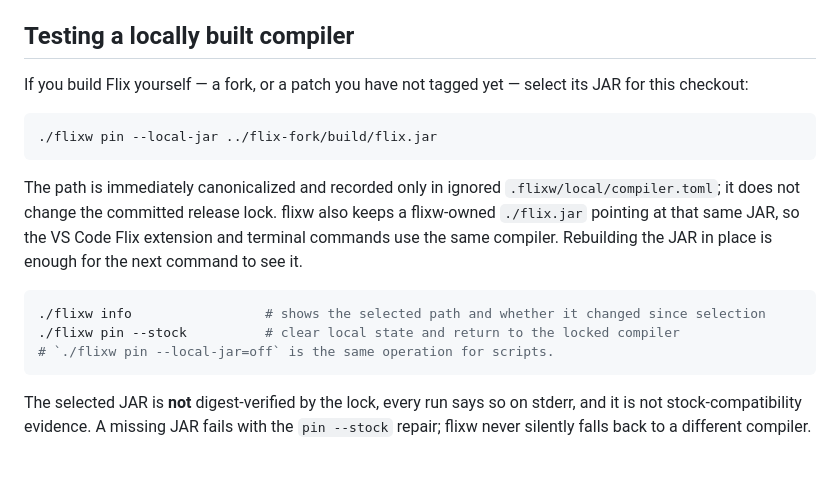
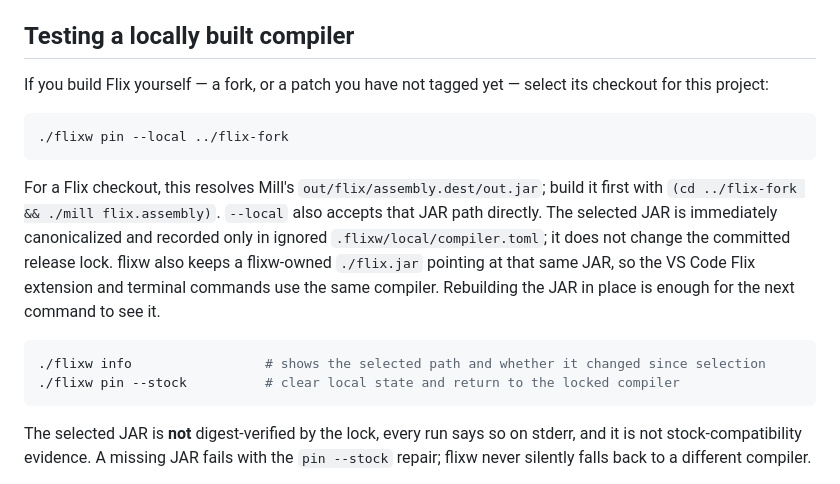
Before and after one commit to wstein/flixw, a Markdown page: README.md, the part around the change. Rendered like a GitHub page.

Commit message:
docs(pin): explain local checkout selection

````diff
--- a/README.md
+++ b/README.md
@@ -595,14 +595,16 @@ See [`docs/CONTRACT.md`](docs/CONTRACT.md#plugins-and-tasks) for exactly what is
 
 ## Testing a locally built compiler
 
-If you build Flix yourself — a fork, or a patch you have not tagged yet — select its JAR
-for this checkout:
+If you build Flix yourself — a fork, or a patch you have not tagged yet — select its
+checkout for this project:
 
 ```sh
-./flixw pin --local-jar ../flix-fork/build/flix.jar
+./flixw pin --local ../flix-fork
 ```
 
-The path is immediately canonicalized and recorded only in ignored
+For a Flix checkout, this resolves Mill's `out/flix/assembly.dest/out.jar`; build it first
+with `(cd ../flix-fork && ./mill flix.assembly)`. `--local` also accepts that JAR path
+directly. The selected JAR is immediately canonicalized and recorded only in ignored
 `.flixw/local/compiler.toml`; it does not change the committed release lock. flixw also
 keeps a flixw-owned `./flix.jar` pointing at that same JAR, so the VS Code Flix extension
 and terminal commands use the same compiler. Rebuilding the JAR in place is enough for the
@@ -611,7 +613,6 @@ next command to see it.
 ```sh
 ./flixw info                 # shows the selected path and whether it changed since selection
 ./flixw pin --stock          # clear local state and return to the locked compiler
-# `./flixw pin --local-jar=off` is the same operation for scripts.
 ```
 
 The selected JAR is **not** digest-verified by the lock, every run says so on stderr, and
````
Also changed, not shown: docs/CONTRACT.md (+6 -4 lines).
